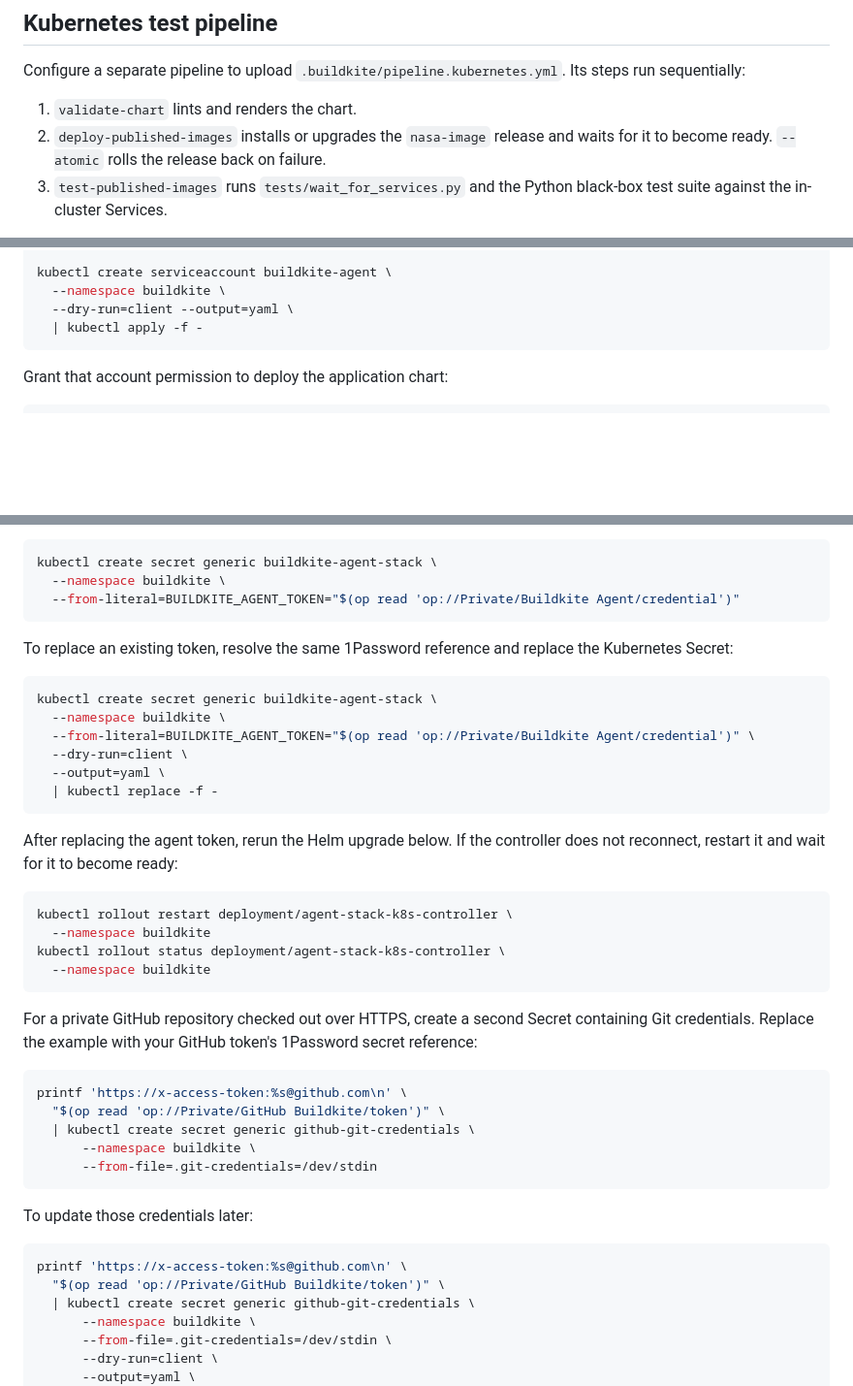
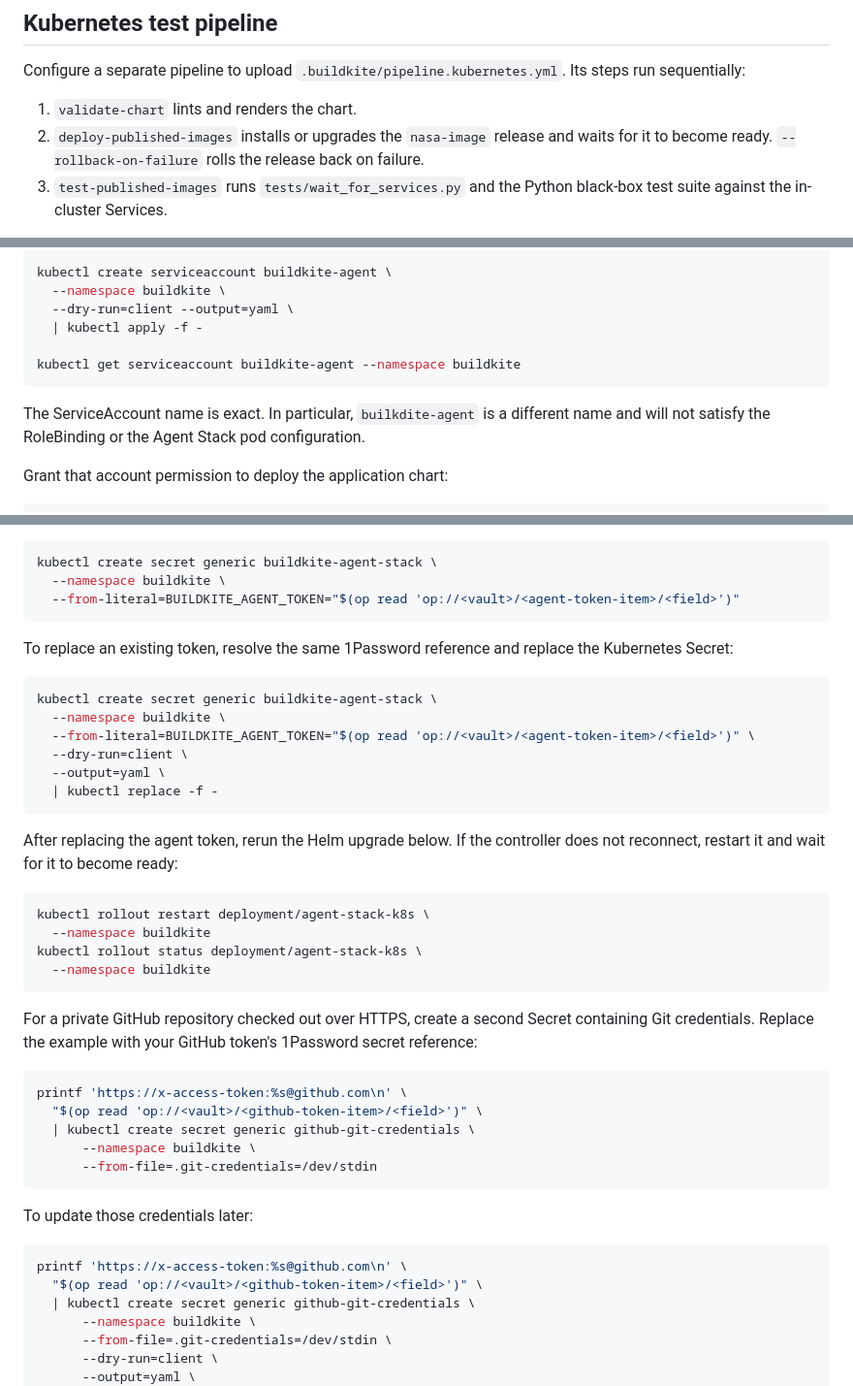
Before and after one commit to buildkite-TAMs/ao-bk-playground, a Markdown page: .buildkite/README.md, 3 parts joined by grey strips. Shown at 97% size. Drawn GitHub-style; blank space fills up the shorter version.

````diff
--- a/.buildkite/README.md
+++ b/.buildkite/README.md
@@ -79,7 +81,8 @@ Configure a separate pipeline to upload
 
 1. `validate-chart` lints and renders the chart.
 2. `deploy-published-images` installs or upgrades the `nasa-image` release and
-   waits for it to become ready. `--atomic` rolls the release back on failure.
+   waits for it to become ready. `--rollback-on-failure` rolls the release back
+   on failure.
 3. `test-published-images` runs `tests/wait_for_services.py` and the Python
    black-box test suite against the in-cluster Services.
 
@@ -106,7 +109,13 @@ kubectl create serviceaccount buildkite-agent \
   --namespace buildkite \
   --dry-run=client --output=yaml \
   | kubectl apply -f -
+
+kubectl get serviceaccount buildkite-agent --namespace buildkite
 ```
+
+The ServiceAccount name is exact. In particular, `builkdite-agent` is a
+different name and will not satisfy the RoleBinding or the Agent Stack pod
+configuration.
 
 Grant that account permission to deploy the application chart:
 
@@ -132,7 +141,7 @@ reference. Create a Kubernetes Secret from that reference:
 ```bash
 kubectl create secret generic buildkite-agent-stack \
   --namespace buildkite \
-  --from-literal=BUILDKITE_AGENT_TOKEN="$(op read 'op://Private/Buildkite Agent/credential')"
+  --from-literal=BUILDKITE_AGENT_TOKEN="$(op read 'op://<vault>/<agent-token-item>/<field>')"
 ```
 
 To replace an existing token, resolve the same 1Password reference and replace
@@ -141,7 +150,7 @@ the Kubernetes Secret:
 ```bash
 kubectl create secret generic buildkite-agent-stack \
   --namespace buildkite \
-  --from-literal=BUILDKITE_AGENT_TOKEN="$(op read 'op://Private/Buildkite Agent/credential')" \
+  --from-literal=BUILDKITE_AGENT_TOKEN="$(op read 'op://<vault>/<agent-token-item>/<field>')" \
   --dry-run=client \
   --output=yaml \
   | kubectl replace -f -
@@ -151,9 +160,9 @@ After replacing the agent token, rerun the Helm upgrade below. If the
 controller does not reconnect, restart it and wait for it to become ready:
 
 ```bash
-kubectl rollout restart deployment/agent-stack-k8s-controller \
+kubectl rollout restart deployment/agent-stack-k8s \
   --namespace buildkite
-kubectl rollout status deployment/agent-stack-k8s-controller \
+kubectl rollout status deployment/agent-stack-k8s \
   --namespace buildkite
 ```
 
@@ -163,7 +172,7 @@ containing Git credentials. Replace the example with your GitHub token's
 
 ```bash
 printf 'https://x-access-token:%s@github.com\n' \
-  "$(op read 'op://Private/GitHub Buildkite/token')" \
+  "$(op read 'op://<vault>/<github-token-item>/<field>')" \
   | kubectl create secret generic github-git-credentials \
       --namespace buildkite \
       --from-file=.git-credentials=/dev/stdin
@@ -173,7 +182,7 @@ To update those credentials later:
 
 ```bash
 printf 'https://x-access-token:%s@github.com\n' \
-  "$(op read 'op://Private/GitHub Buildkite/token')" \
+  "$(op read 'op://<vault>/<github-token-item>/<field>')" \
   | kubectl create secret generic github-git-credentials \
       --namespace buildkite \
       --from-file=.git-credentials=/dev/stdin \
````
Also changed, not shown: other parts of .buildkite/README.md (+59 -8 lines), README.md (+8 -9 lines).
